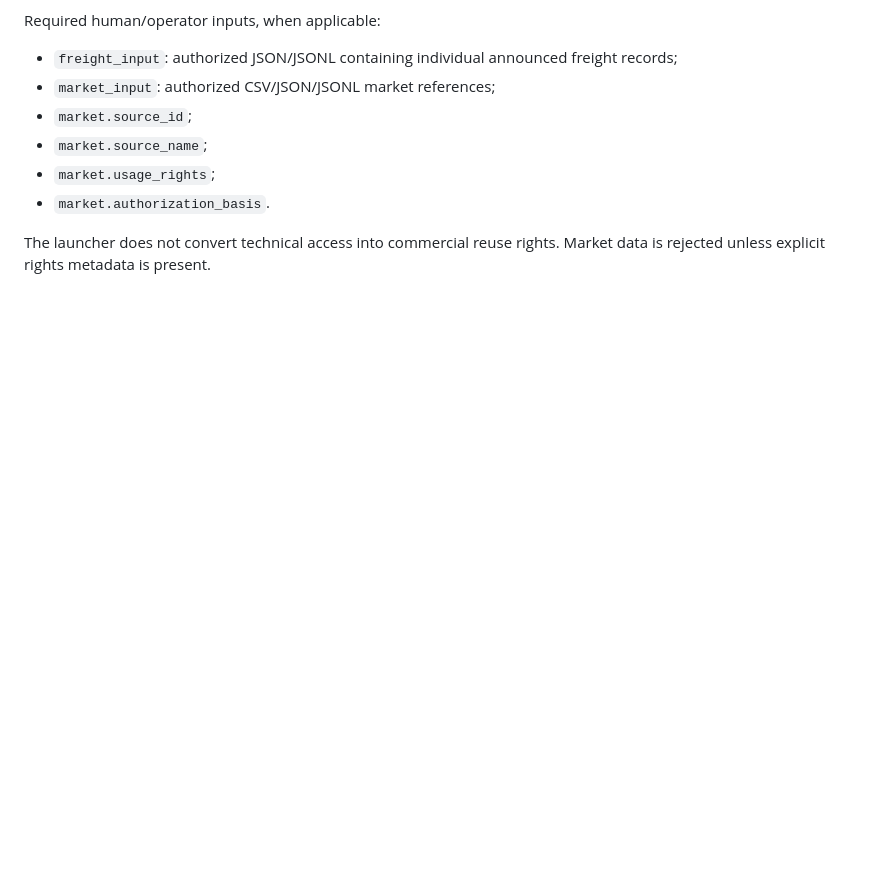
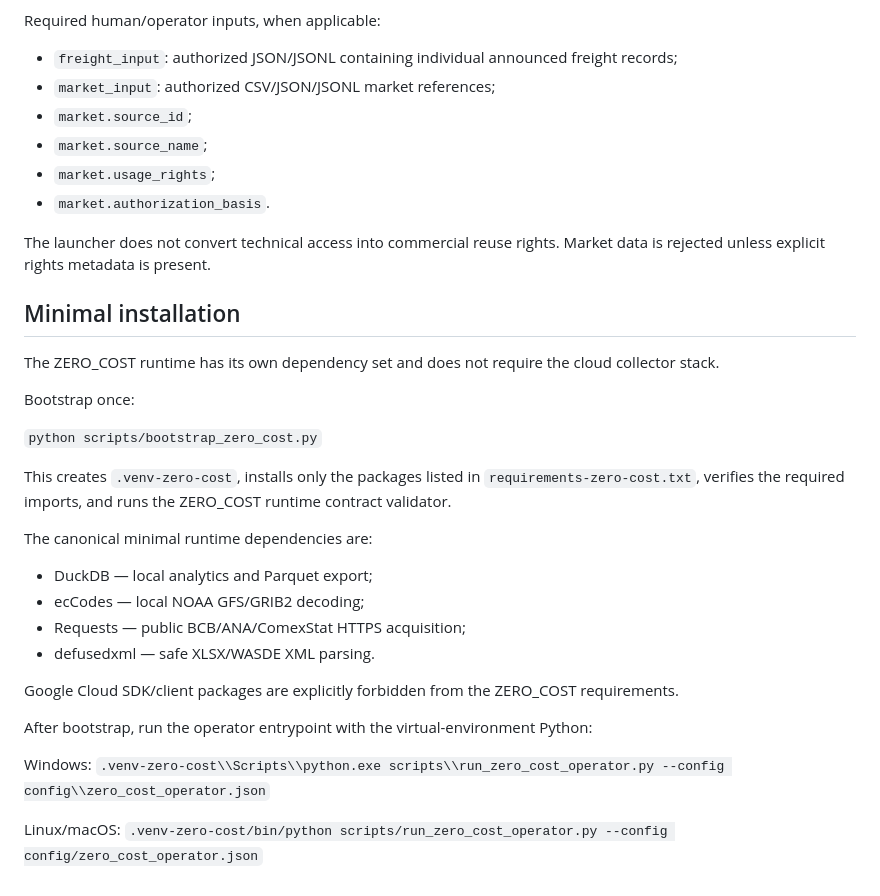
Before and after one commit to brunocapellari-dotcom/AgroLogMT, a Markdown page: docs/ZERO_COST_RUNTIME.md, the part around the change. GitHub-like rendering; blank space fills up the shorter version.

Commit message:
docs(zero-cost): document minimal local bootstrap

```diff
--- a/docs/ZERO_COST_RUNTIME.md
+++ b/docs/ZERO_COST_RUNTIME.md
@@ -110,3 +110,30 @@ Required human/operator inputs, when applicable:
 - `market.authorization_basis`.
 
 The launcher does not convert technical access into commercial reuse rights. Market data is rejected unless explicit rights metadata is present.
+
+## Minimal installation
+
+The ZERO_COST runtime has its own dependency set and does not require the cloud collector stack.
+
+Bootstrap once:
+
+`python scripts/bootstrap_zero_cost.py`
+
+This creates `.venv-zero-cost`, installs only the packages listed in `requirements-zero-cost.txt`, verifies the required imports, and runs the ZERO_COST runtime contract validator.
+
+The canonical minimal runtime dependencies are:
+
+- DuckDB — local analytics and Parquet export;
+- ecCodes — local NOAA GFS/GRIB2 decoding;
+- Requests — public BCB/ANA/ComexStat HTTPS acquisition;
+- defusedxml — safe XLSX/WASDE XML parsing.
+
+Google Cloud SDK/client packages are explicitly forbidden from the ZERO_COST requirements.
+
+After bootstrap, run the operator entrypoint with the virtual-environment Python:
+
+Windows:
+`.venv-zero-cost\\Scripts\\python.exe scripts\\run_zero_cost_operator.py --config config\\zero_cost_operator.json`
+
+Linux/macOS:
+`.venv-zero-cost/bin/python scripts/run_zero_cost_operator.py --config config/zero_cost_operator.json`
```
